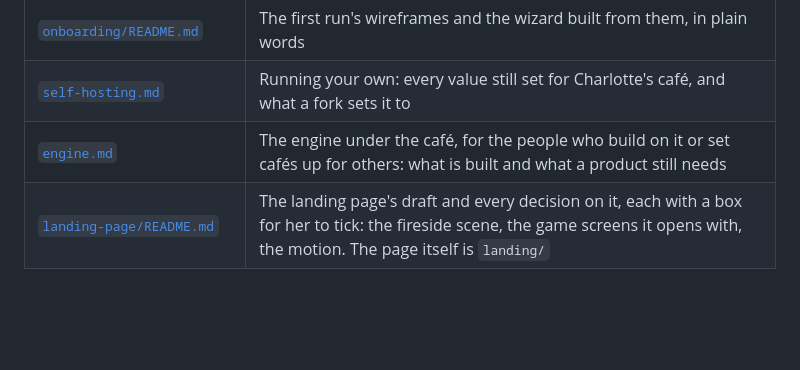
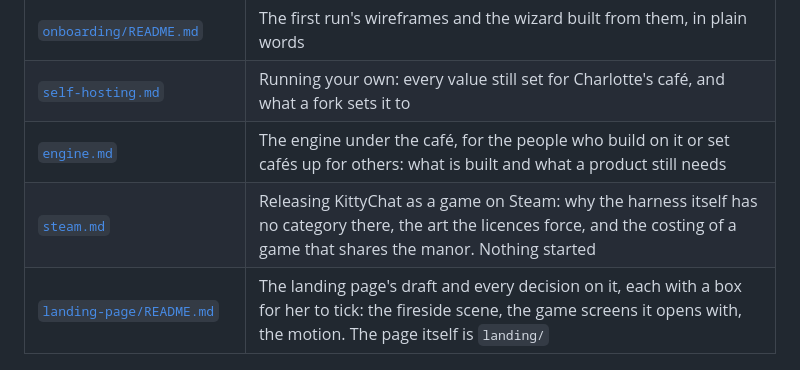
Before and after one commit to charredlatte/Pretty-Project-Portfolio, a Markdown page: docs/README.md, the part around the change. GitHub-like rendering; blank space fills up the shorter version.

```diff
--- a/docs/README.md
+++ b/docs/README.md
@@ -11,6 +11,7 @@ What each file here is for. The README says what the café is; `CLAUDE.md` says
 | [`onboarding/README.md`](onboarding/README.md) | The first run's wireframes and the wizard built from them, in plain words |
 | [`self-hosting.md`](self-hosting.md) | Running your own: every value still set for Charlotte's café, and what a fork sets it to |
 | [`engine.md`](engine.md) | The engine under the café, for the people who build on it or set cafés up for others: what is built and what a product still needs |
+| [`steam.md`](steam.md) | Releasing KittyChat as a game on Steam: why the harness itself has no category there, the art the licences force, and the costing of a game that shares the manor. Nothing started |
 | [`landing-page/README.md`](landing-page/README.md) | The landing page's draft and every decision on it, each with a box for her to tick: the fireside scene, the game screens it opens with, the motion. The page itself is `landing/` |
 
 ## Building it
```
Also changed, not shown: docs/steam.md (added, +201 -0 lines).
